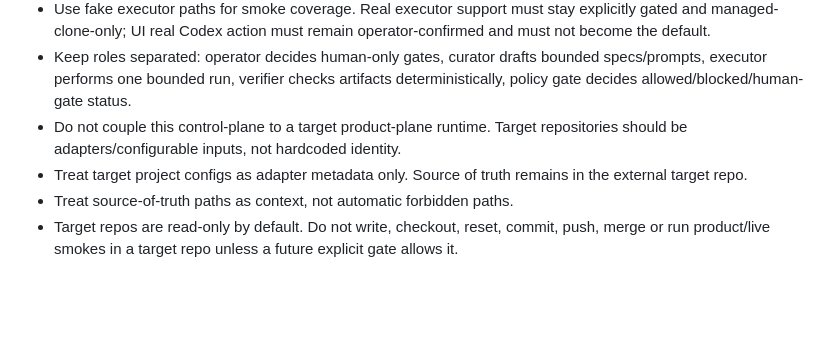
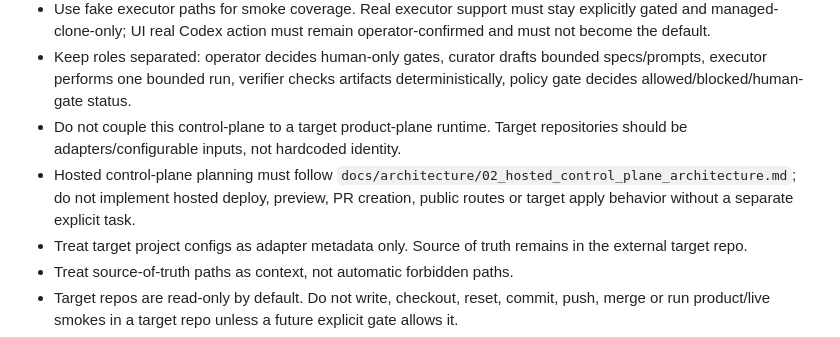
Before and after one commit to orenvlad-ai/dev-control-plane, a Markdown page: AGENTS.md, the part around the change. Rendered like a GitHub page; blank space fills up the shorter version.

```diff
--- a/AGENTS.md
+++ b/AGENTS.md
@@ -10,6 +10,7 @@ This repo is a generic development control-plane prototype.
 - Use fake executor paths for smoke coverage. Real executor support must stay explicitly gated and managed-clone-only; UI real Codex action must remain operator-confirmed and must not become the default.
 - Keep roles separated: operator decides human-only gates, curator drafts bounded specs/prompts, executor performs one bounded run, verifier checks artifacts deterministically, policy gate decides allowed/blocked/human-gate status.
 - Do not couple this control-plane to a target product-plane runtime. Target repositories should be adapters/configurable inputs, not hardcoded identity.
+- Hosted control-plane planning must follow `docs/architecture/02_hosted_control_plane_architecture.md`; do not implement hosted deploy, preview, PR creation, public routes or target apply behavior without a separate explicit task.
 - Treat target project configs as adapter metadata only. Source of truth remains in the external target repo.
 - Treat source-of-truth paths as context, not automatic forbidden paths.
 - Target repos are read-only by default. Do not write, checkout, reset, commit, push, merge or run product/live smokes in a target repo unless a future explicit gate allows it.
```
Also changed, not shown: README.md (+2 -0 lines), docs/architecture/02_hosted_control_plane_architecture.md (added, +185 -0 lines).
